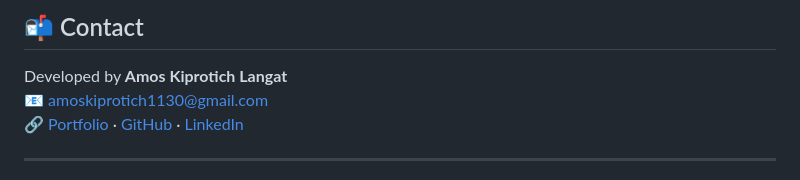
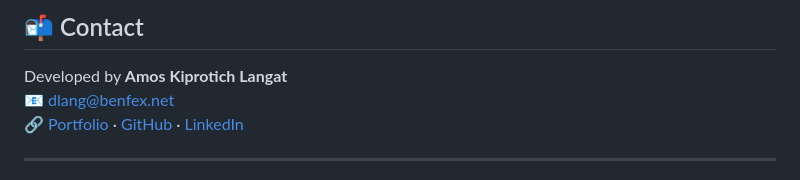
Before and after one commit to dlangkip/epidash, a Markdown page: README.md, the part around the change. Drawn GitHub-style.

```diff
--- a/README.md
+++ b/README.md
@@ -140,7 +140,7 @@ With guidance from CEMA's expert team, this prototype could evolve into a valuab
 ## 📬 Contact
 
 Developed by **Amos Kiprotich Langat**
-📧 amoskiprotich1130@gmail.com
+📧 dlang@benfex.net
 🔗 [Portfolio](https://dlang.benfex.net) · [GitHub](https://github.com/dlangkip) · [LinkedIn](https://linkedin.com/in/amokip)
 
 ---
```
